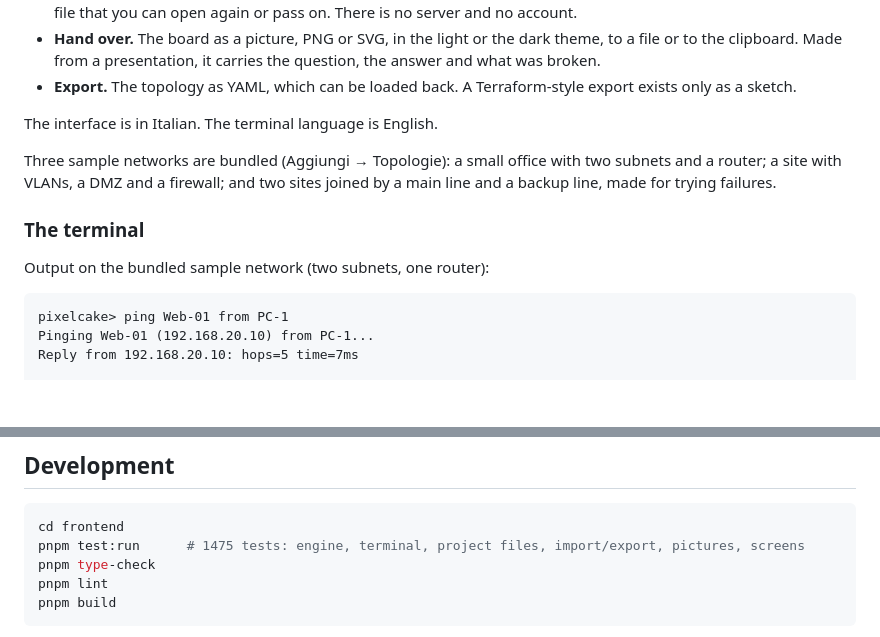
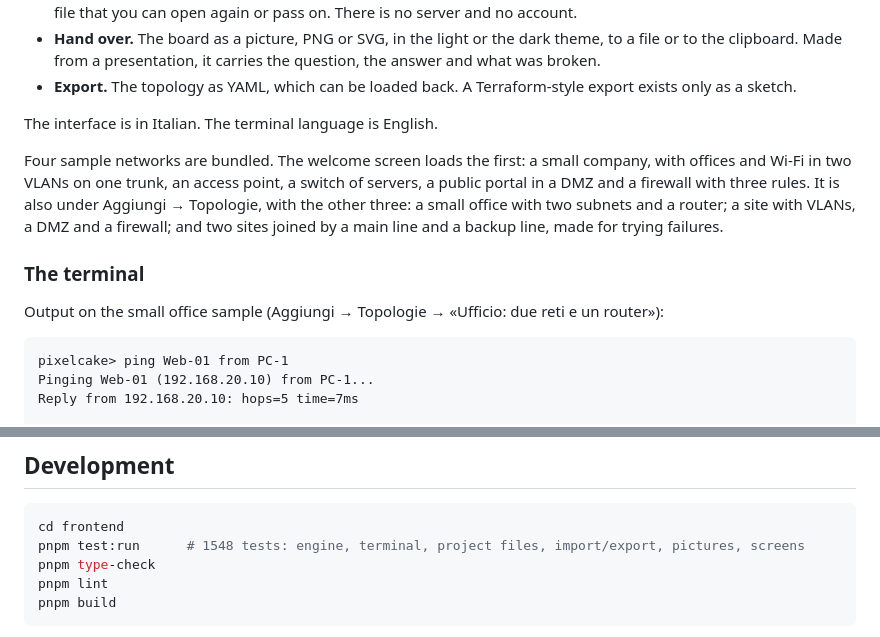
Before and after one commit to pixelcake-dev/pixelcake, a Markdown page: README.md, 2 parts joined by grey strips. Rendered like a GitHub page; blank space fills up the shorter version.

````diff
--- a/README.md
+++ b/README.md
@@ -21,11 +21,11 @@ PixelCake is a browser-based designer for small networks. You draw the network,
 
 The interface is in Italian. The terminal language is English.
 
-Three sample networks are bundled (Aggiungi → Topologie): a small office with two subnets and a router; a site with VLANs, a DMZ and a firewall; and two sites joined by a main line and a backup line, made for trying failures.
+Four sample networks are bundled. The welcome screen loads the first: a small company, with offices and Wi-Fi in two VLANs on one trunk, an access point, a switch of servers, a public portal in a DMZ and a firewall with three rules. It is also under Aggiungi → Topologie, with the other three: a small office with two subnets and a router; a site with VLANs, a DMZ and a firewall; and two sites joined by a main line and a backup line, made for trying failures.
 
 ### The terminal
 
-Output on the bundled sample network (two subnets, one router):
+Output on the small office sample (Aggiungi → Topologie → «Ufficio: due reti e un router»):
 
 ```text
 pixelcake> ping Web-01 from PC-1
@@ -143,7 +143,7 @@ The app's icons are bundled with it. Only an icon name typed by hand in a custom
 
 ```bash
 cd frontend
-pnpm test:run      # 1475 tests: engine, terminal, project files, import/export, pictures, screens
+pnpm test:run      # 1548 tests: engine, terminal, project files, import/export, pictures, screens
 pnpm type-check
 pnpm lint
 pnpm build
````
Also changed, not shown: other parts of README.md (+1 -1 lines), ARCHITECTURE.md (+11 -1 lines), CHANGELOG.md (+8 -1 lines), docs/screenshot.png.
